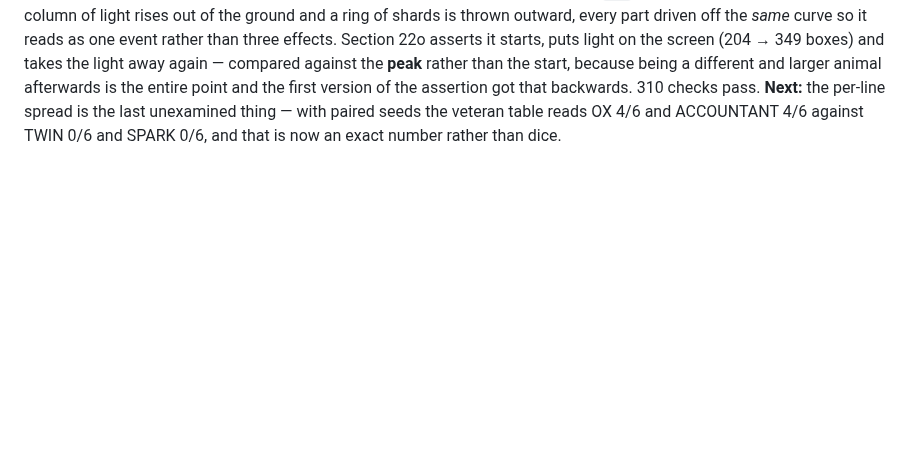
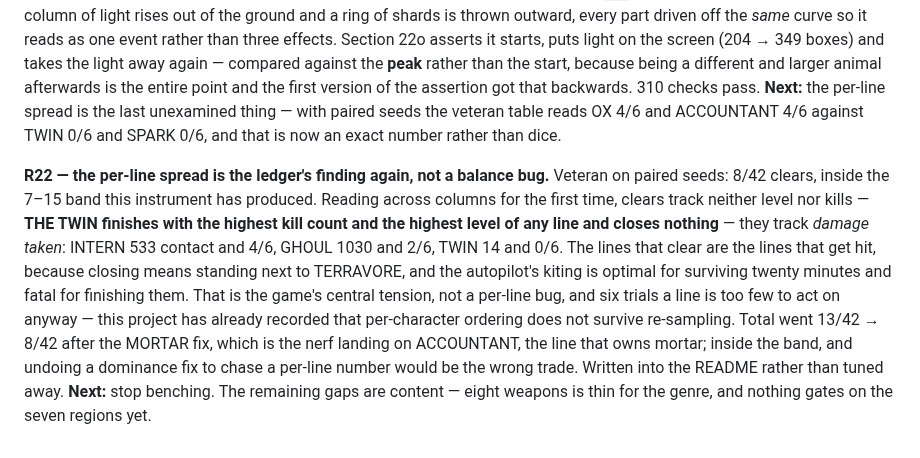
Before and after one commit to srobster22-rob/estate-liquidators, a Markdown page: LOOP_LOG.md, the part around the change. GitHub-like rendering; blank space fills up the shorter version.

Commit message:
The per-line spread is the damage ledger's finding, seen a third time
Veteran on paired seeds reads 8/42, inside the 7-15 band this instrument has
produced. What is new is being able to read across the columns, and they say
clears track neither level nor kills.

    line          contact dmg   kills    clears
    INTERN                533   13,000      4/6
    GHOUL                1030   14,802      2/6
    ACCOUNTANT            395   16,128      0/6
    TWIN                   14   16,297      0/6

THE TWIN finishes with the highest kill count and the highest level of any line
and closes nothing. What clears track is damage TAKEN. The lines that clear are
the lines that get hit, because closing a run means standing next to TERRAVORE,
and the autopilot's kiting is optimal for surviving twenty minutes and fatal
for finishing them.

That is the game's central tension rather than a per-line balance bug, and it
is not something to tune away - a human who wants the kill will walk in. Six
trials a line is too few to act on regardless; this file already records that
per-character ordering does not survive re-sampling.

The total moved 13/42 to 8/42 after the MORTAR fix, which is that nerf landing
on the line that owns mortar. Inside the band, and undoing a dominance fix to
chase a per-line number would be the wrong trade.

Co-Authored-By: Claude Opus 5 <noreply@anthropic.com>
Claude-Session: https://claude.ai/code/session_01DPKQDMjEWj7M6TpNt7Ab3w

```diff
--- a/LOOP_LOG.md
+++ b/LOOP_LOG.md
@@ -605,3 +605,17 @@ entire point and the first version of the assertion got that backwards. 310 chec
 **Next:** the per-line spread is the last unexamined thing — with paired seeds the veteran table
 reads OX 4/6 and ACCOUNTANT 4/6 against TWIN 0/6 and SPARK 0/6, and that is now an exact number
 rather than dice.
+
+**R22 — the per-line spread is the ledger's finding again, not a balance bug.** Veteran on paired
+seeds: 8/42 clears, inside the 7–15 band this instrument has produced. Reading across columns for
+the first time, clears track neither level nor kills — **THE TWIN finishes with the highest kill
+count and the highest level of any line and closes nothing** — they track *damage taken*: INTERN
+533 contact and 4/6, GHOUL 1030 and 2/6, TWIN 14 and 0/6. The lines that clear are the lines that
+get hit, because closing means standing next to TERRAVORE, and the autopilot's kiting is optimal
+for surviving twenty minutes and fatal for finishing them. That is the game's central tension,
+not a per-line bug, and six trials a line is too few to act on anyway — this project has already
+recorded that per-character ordering does not survive re-sampling. Total went 13/42 → 8/42 after
+the MORTAR fix, which is the nerf landing on ACCOUNTANT, the line that owns mortar; inside the
+band, and undoing a dominance fix to chase a per-line number would be the wrong trade. Written
+into the README rather than tuned away. **Next:** stop benching. The remaining gaps are content —
+eight weapons is thin for the genre, and nothing gates on the seven regions yet.
```
